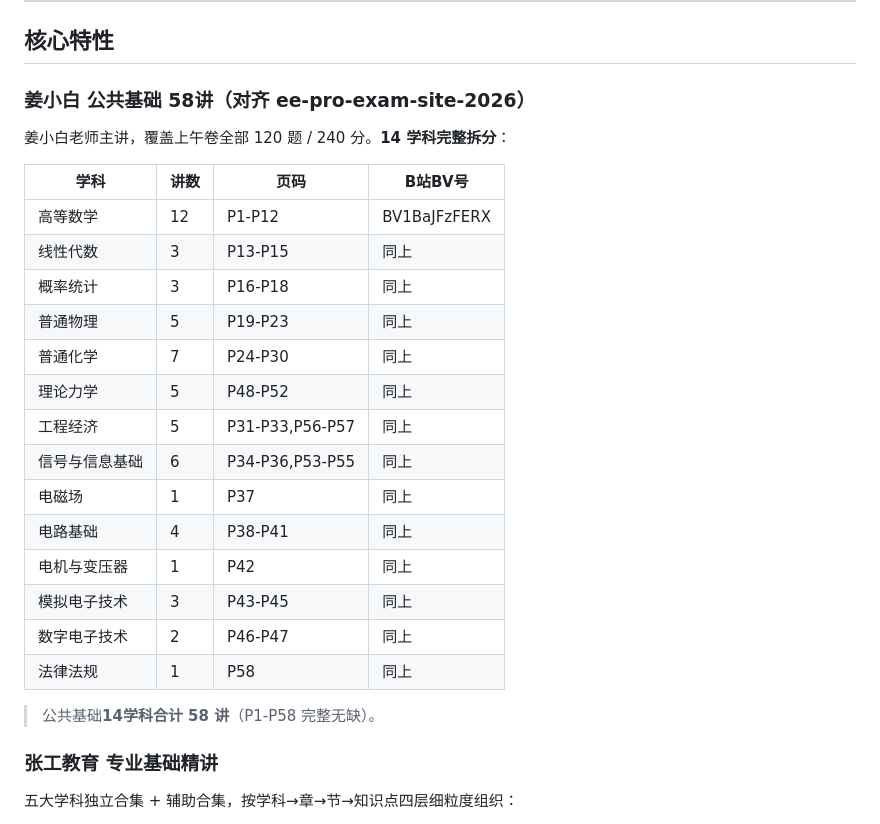
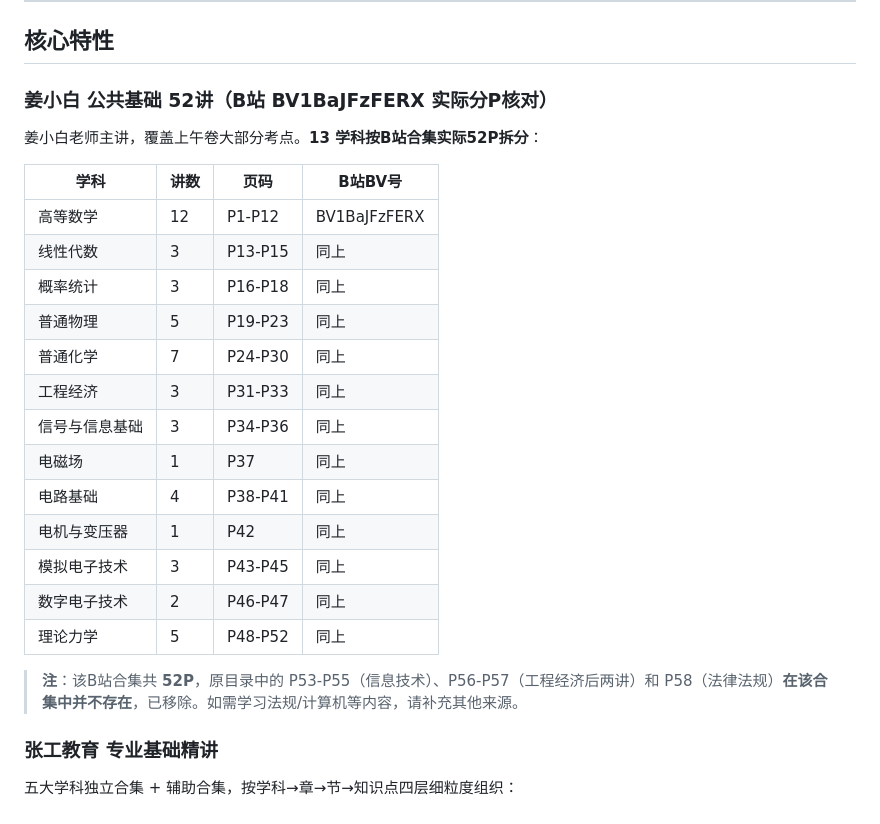
Before and after one commit to lbl1988/EE-Exam-Basic, a Markdown page: README.md, the part around one of its changes. Drawn GitHub-style.

```diff
--- a/README.md
+++ b/README.md
@@ -21,28 +21,27 @@
 
 ## 核心特性
 
-### 姜小白 公共基础 58讲（对齐 ee-pro-exam-site-2026）
+### 姜小白 公共基础 52讲（B站 BV1BaJFzFERX 实际分P核对）
 
-姜小白老师主讲，覆盖上午卷全部 120 题 / 240 分。**14 学科完整拆分**：
+姜小白老师主讲，覆盖上午卷大部分考点。**13 学科按B站合集实际52P拆分**：
 
-| 学科      | 讲数 | 页码              | B站BV号        |
-| ------- | -- | --------------- | ------------ |
-| 高等数学    | 12 | P1-P12          | BV1BaJFzFERX |
-| 线性代数    | 3  | P13-P15         | 同上           |
-| 概率统计    | 3  | P16-P18         | 同上           |
-| 普通物理    | 5  | P19-P23         | 同上           |
-| 普通化学    | 7  | P24-P30         | 同上           |
-| 理论力学    | 5  | P48-P52         | 同上           |
-| 工程经济    | 5  | P31-P33,P56-P57 | 同上           |
-| 信号与信息基础 | 6  | P34-P36,P53-P55 | 同上           |
-| 电磁场     | 1  | P37             | 同上           |
-| 电路基础    | 4  | P38-P41         | 同上           |
-| 电机与变压器  | 1  | P42             | 同上           |
-| 模拟电子技术  | 3  | P43-P45         | 同上           |
-| 数字电子技术  | 2  | P46-P47         | 同上           |
-| 法律法规    | 1  | P58             | 同上           |
+| 学科      | 讲数 | 页码      | B站BV号        |
+| ------- | -- | ------- | ------------ |
+| 高等数学    | 12 | P1-P12  | BV1BaJFzFERX |
+| 线性代数    | 3  | P13-P15 | 同上           |
+| 概率统计    | 3  | P16-P18 | 同上           |
+| 普通物理    | 5  | P19-P23 | 同上           |
+| 普通化学    | 7  | P24-P30 | 同上           |
+| 工程经济    | 3  | P31-P33 | 同上           |
+| 信号与信息基础 | 3  | P34-P36 | 同上           |
+| 电磁场     | 1  | P37     | 同上           |
+| 电路基础    | 4  | P38-P41 | 同上           |
+| 电机与变压器  | 1  | P42     | 同上           |
+| 模拟电子技术  | 3  | P43-P45 | 同上           |
+| 数字电子技术  | 2  | P46-P47 | 同上           |
+| 理论力学    | 5  | P48-P52 | 同上           |
 
-> 公共基础**14学科合计 58 讲**（P1-P58 完整无缺）。
+> **注**：该B站合集共 **52P**，原目录中的 P53-P55（信息技术）、P56-P57（工程经济后两讲）和 P58（法律法规）**在该合集中并不存在**，已移除。如需学习法规/计算机等内容，请补充其他来源。
 
 ### 张工教育 专业基础精讲
 
```
Also changed, not shown: other parts of README.md (+20 -14 lines).
